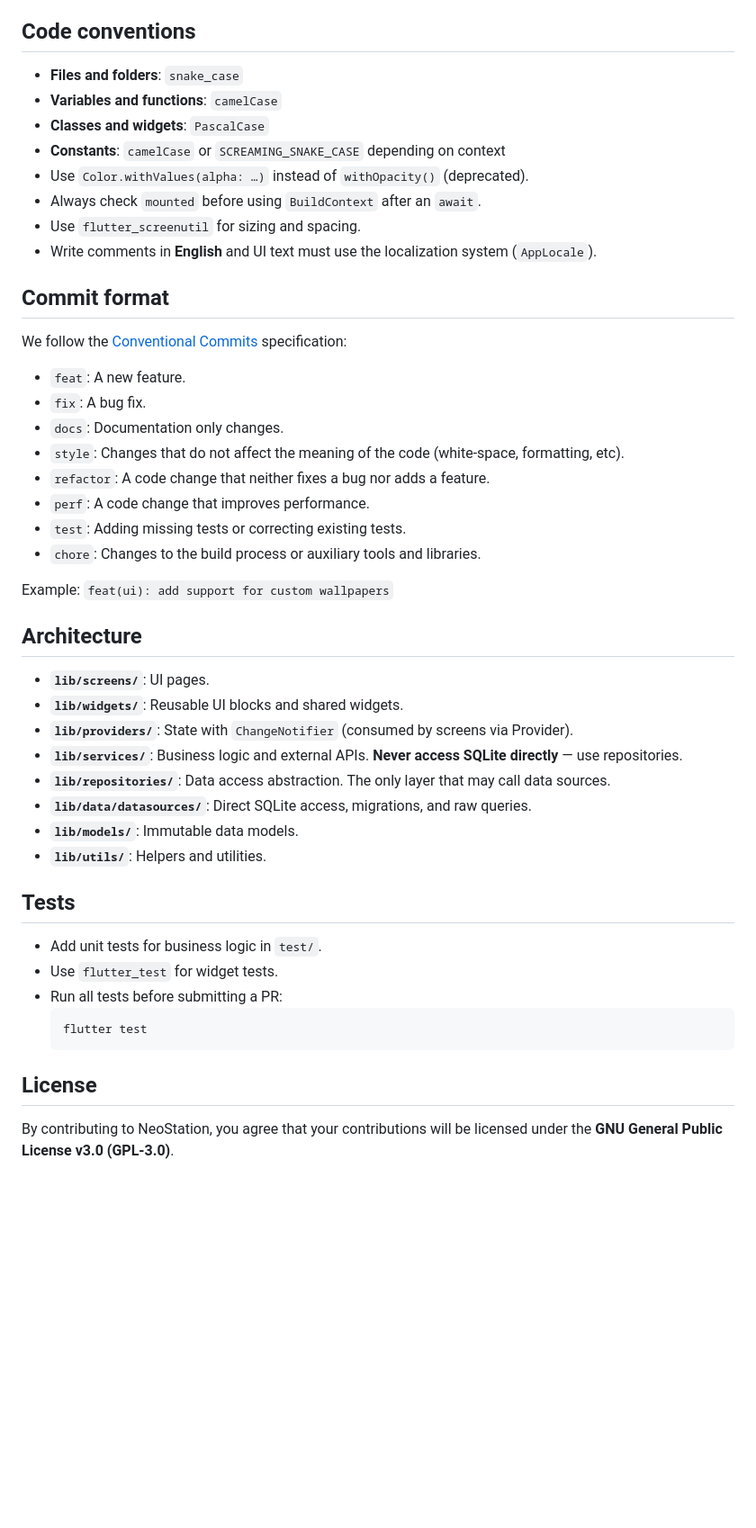
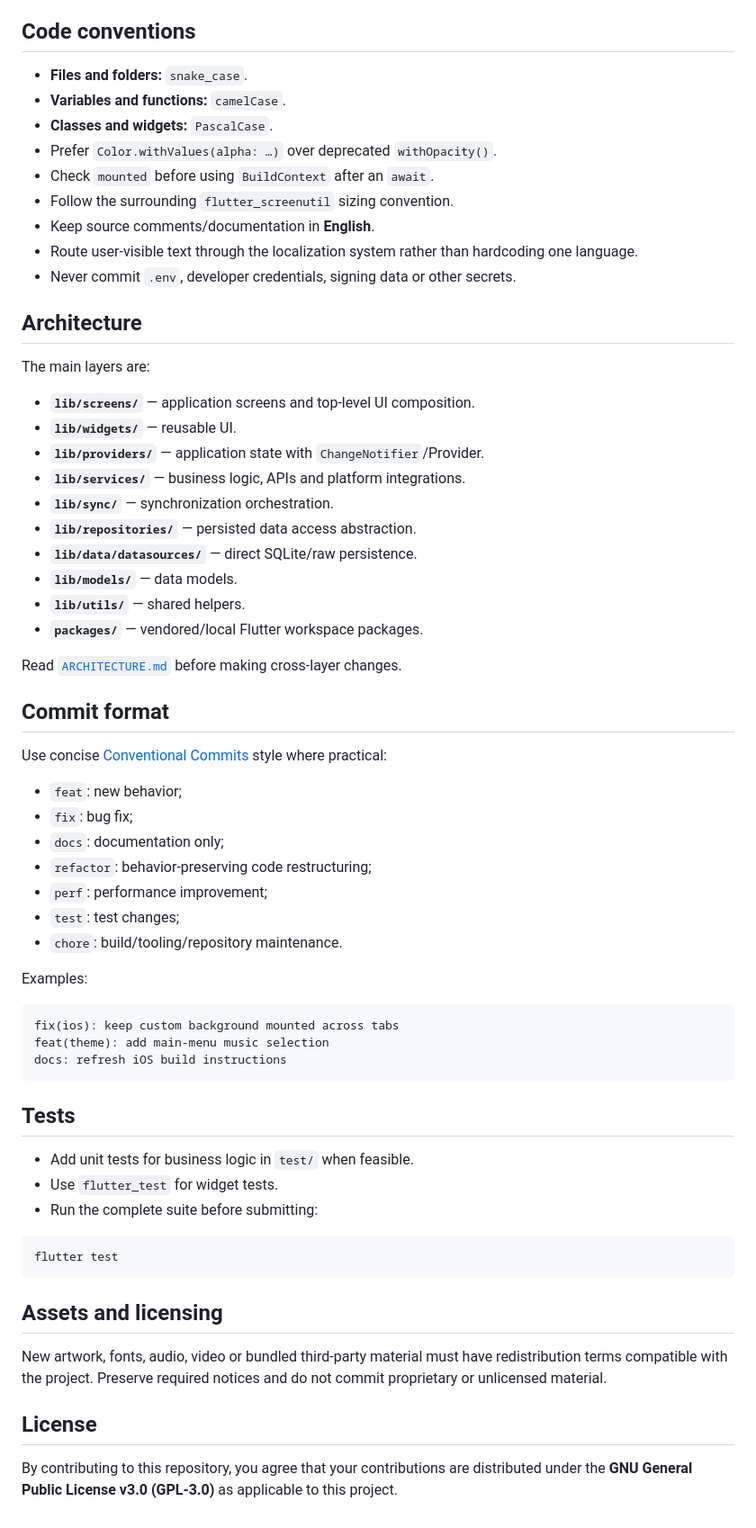
Before and after one commit to AloneAgainstWorld/-neostation-ios, a Markdown page: CONTRIBUTING.md, the part around one of its changes. Shown at 90% size. GitHub-like rendering; blank space fills up the shorter version.

Commit message:
docs: align contribution guide with iOS

````diff
--- a/CONTRIBUTING.md
+++ b/CONTRIBUTING.md
@@ -40,50 +62,67 @@ Thank you for your interest in contributing to NeoStation! This document will he
 
 ## Code conventions
 
-- **Files and folders**: `snake_case`
-- **Variables and functions**: `camelCase`
-- **Classes and widgets**: `PascalCase`
-- **Constants**: `camelCase` or `SCREAMING_SNAKE_CASE` depending on context
-- Use `Color.withValues(alpha: …)` instead of `withOpacity()` (deprecated).
-- Always check `mounted` before using `BuildContext` after an `await`.
-- Use `flutter_screenutil` for sizing and spacing.
-- Write comments in **English** and UI text must use the localization system (`AppLocale`).
+- **Files and folders:** `snake_case`.
+- **Variables and functions:** `camelCase`.
+- **Classes and widgets:** `PascalCase`.
+- Prefer `Color.withValues(alpha: …)` over deprecated `withOpacity()`.
+- Check `mounted` before using `BuildContext` after an `await`.
+- Follow the surrounding `flutter_screenutil` sizing convention.
+- Keep source comments/documentation in **English**.
+- Route user-visible text through the localization system rather than hardcoding one language.
+- Never commit `.env`, developer credentials, signing data or other secrets.
+
+## Architecture
+
+The main layers are:
+
+- **`lib/screens/`** — application screens and top-level UI composition.
+- **`lib/widgets/`** — reusable UI.
+- **`lib/providers/`** — application state with `ChangeNotifier`/Provider.
+- **`lib/services/`** — business logic, APIs and platform integrations.
+- **`lib/sync/`** — synchronization orchestration.
+- **`lib/repositories/`** — persisted data access abstraction.
+- **`lib/data/datasources/`** — direct SQLite/raw persistence.
+- **`lib/models/`** — data models.
+- **`lib/utils/`** — shared helpers.
+- **`packages/`** — vendored/local Flutter workspace packages.
+
+Read [`ARCHITECTURE.md`](ARCHITECTURE.md) before making cross-layer changes.
 
 ## Commit format
 
-We follow the [Conventional Commits](https://www.conventionalcommits.org/) specification:
+Use concise [Conventional Commits](https://www.conventionalcommits.org/) style where practical:
 
-- `feat`: A new feature.
-- `fix`: A bug fix.
-- `docs`: Documentation only changes.
-- `style`: Changes that do not affect the meaning of the code (white-space, formatting, etc).
-- `refactor`: A code change that neither fixes a bug nor adds a feature.
-- `perf`: A code change that improves performance.
-- `test`: Adding missing tests or correcting existing tests.
-- `chore`: Changes to the build process or auxiliary tools and libraries.
+- `feat`: new behavior;
+- `fix`: bug fix;
+- `docs`: documentation only;
+- `refactor`: behavior-preserving code restructuring;
+- `perf`: performance improvement;
+- `test`: test changes;
+- `chore`: build/tooling/repository maintenance.
 
-Example: `feat(ui): add support for custom wallpapers`
+Examples:
 
-## Architecture
-
-- **`lib/screens/`**: UI pages.
-- **`lib/widgets/`**: Reusable UI blocks and shared widgets.
-- **`lib/providers/`**: State with `ChangeNotifier` (consumed by screens via Provider).
-- **`lib/services/`**: Business logic and external APIs. **Never access SQLite directly** — use repositories.
-- **`lib/repositories/`**: Data access abstraction. The only layer that may call data sources.
-- **`lib/data/datasources/`**: Direct SQLite access, migrations, and raw queries.
-- **`lib/models/`**: Immutable data models.
-- **`lib/utils/`**: Helpers and utilities.
+```text
+fix(ios): keep custom background mounted across tabs
+feat(theme): add main-menu music selection
+docs: refresh iOS build instructions
+```
 
 ## Tests
 
-- Add unit tests for business logic in `test/`.
+- Add unit tests for business logic in `test/` when feasible.
 - Use `flutter_test` for widget tests.
-- Run all tests before submitting a PR:
-  ```bash
-  flutter test
-  ```
+- Run the complete suite before submitting:
+
+```bash
+flutter test
+```
+
+## Assets and licensing
+
+New artwork, fonts, audio, video or bundled third-party material must have redistribution terms compatible with the project. Preserve required notices and do not commit proprietary or unlicensed material.
 
 ## License
 
-By contributing to NeoStation, you agree that your contributions will be licensed under the **GNU General Public License v3.0 (GPL-3.0)**.
+By contributing to this repository, you agree that your contributions are distributed under the **GNU General Public License v3.0 (GPL-3.0)** as applicable to this project.
````
Also changed, not shown: other parts of CONTRIBUTING.md (+49 -27 lines).
